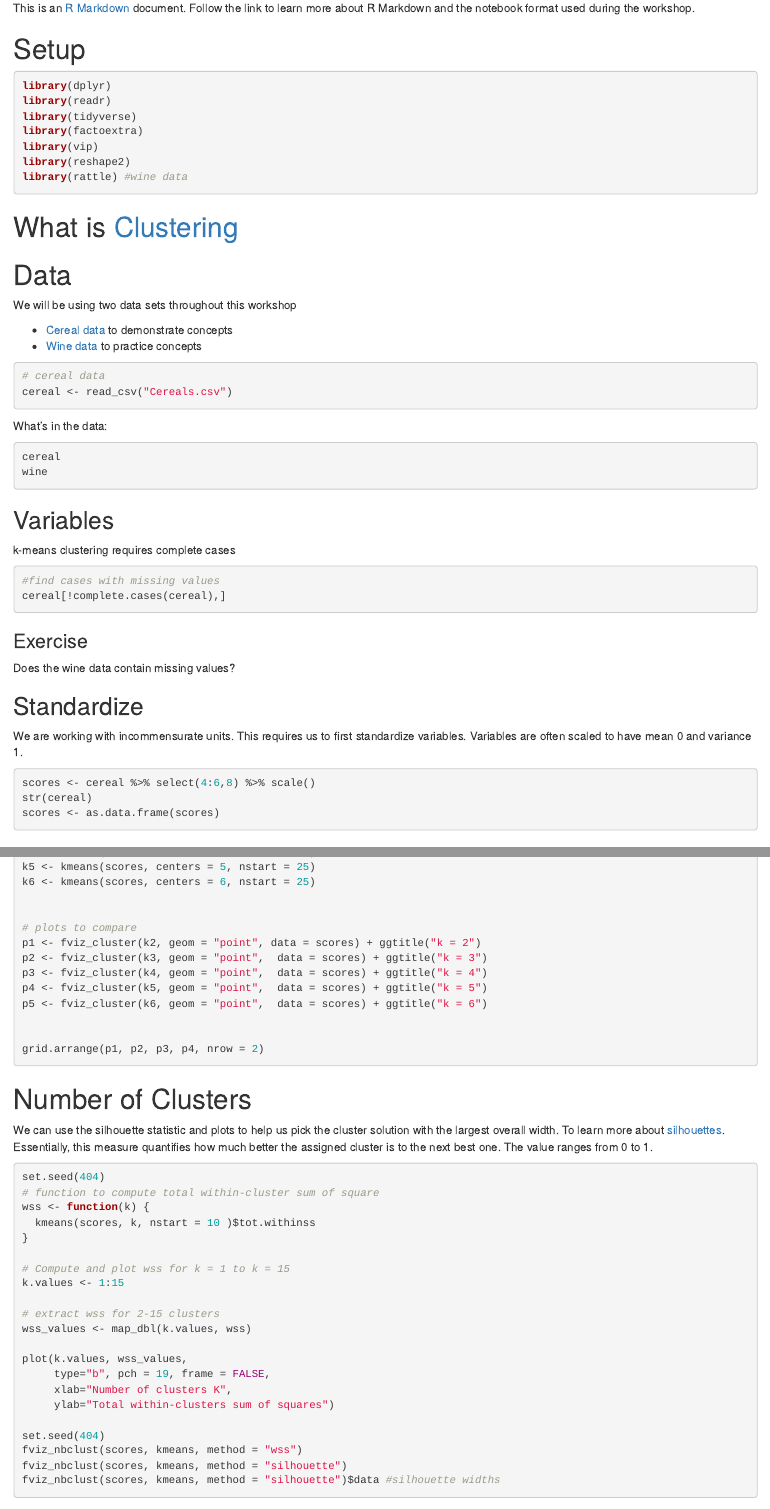
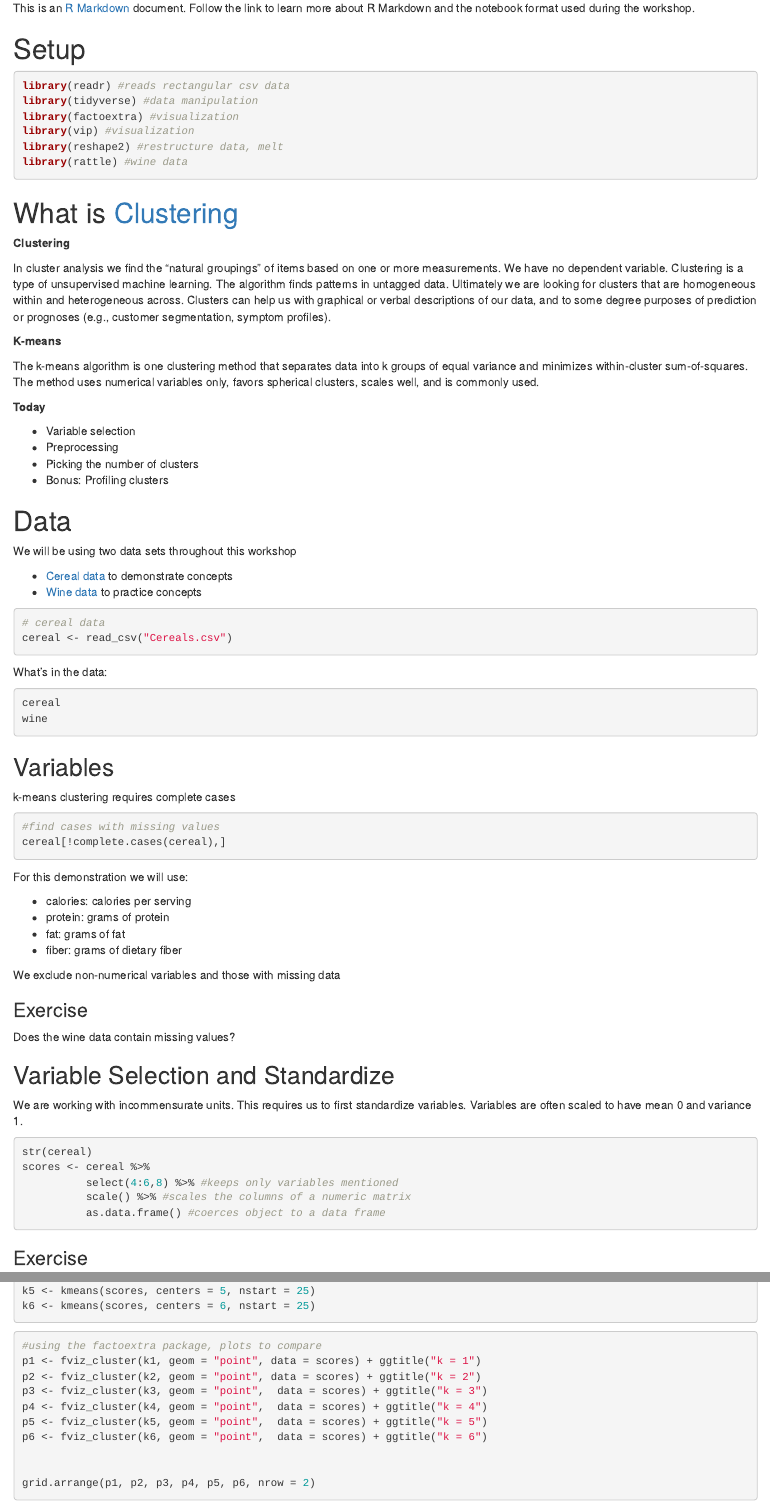
Before and after one commit to jxm803/r-kmeans, an R Markdown document (kmeans.Rmd): the page in a window 1100 px wide, from 70 px down, and a second part further down, joined at a grey line. Rendered offline with R 4.5, knitr and Pandoc, with nearby package versions.

Commit message:
comments

````diff
--- a/kmeans.Rmd
+++ b/kmeans.Rmd
@@ -14,16 +14,30 @@ This is an [R Markdown](https://rmarkdown.rstudio.com/) document. Follow the lin
 # Setup
 
 ```{r, eval=TRUE, message=F}
-library(dplyr)
-library(readr)
-library(tidyverse)
-library(factoextra)
-library(vip)
-library(reshape2)
+library(readr) #reads rectangular csv data
+library(tidyverse) #data manipulation
+library(factoextra) #visualization
+library(vip) #visualization
+library(reshape2) #restructure data, melt
 library(rattle) #wine data
 ```
 
 # What is [Clustering](https://realpython.com/k-means-clustering-python/)
+
+**Clustering**
+
+In cluster analysis we find the "natural groupings" of items based on one or more measurements. We have no dependent variable. Clustering is a type of unsupervised machine learning. The algorithm finds patterns in untagged data. Ultimately we are looking for clusters that are homogeneous within and heterogeneous across. Clusters can help us with graphical or verbal descriptions of our data, and to some degree purposes of prediction or prognoses (e.g., customer segmentation, symptom profiles).
+
+**K-means**
+
+The k-means algorithm is one clustering method that separates data into k groups of equal variance and minimizes within-cluster sum-of-squares. The method uses numerical variables only, favors spherical clusters, scales well, and is commonly used.
+
+**Today**
+
+  + Variable selection
+  + Preprocessing
+  + Picking the number of clusters
+  + Bonus: Profiling clusters
 
 # Data
 
@@ -52,6 +66,14 @@ k-means clustering requires complete cases
 #find cases with missing values
 cereal[!complete.cases(cereal),]
 ```
+For this demonstration we will use:
+
+  + calories: calories per serving
+  + protein: grams of protein
+  + fat: grams of fat
+  + fiber: grams of dietary fiber
+
+We exclude non-numerical variables and those with missing data
 
 ### Exercise
 
@@ -60,14 +82,16 @@ Does the wine data contain missing values?
 ```{r}
 ```
 
-## Standardize
+## Variable Selection and Standardize
 
 We are working with incommensurate units. This requires us to first standardize variables. Variables are often scaled to have mean 0 and variance 1.
 
 ```{r}
-scores <- cereal %>% select(4:6,8) %>% scale()
 str(cereal)
-scores <- as.data.frame(scores)
+scores <- cereal %>%
+          select(4:6,8) %>% #keeps only variables mentioned
+          scale() %>% #scales the columns of a numeric matrix
+          as.data.frame() #coerces object to a data frame
 ```
 
 ### Exercise
@@ -92,16 +119,15 @@ k6 <- kmeans(scores, centers = 6, nstart = 25)
+```{r, dpi=600}
+#using the factoextra package, plots to compare
+p1 <- fviz_cluster(k1, geom = "point", data = scores) + ggtitle("k = 1")
+p2 <- fviz_cluster(k2, geom = "point", data = scores) + ggtitle("k = 2")
+p3 <- fviz_cluster(k3, geom = "point",  data = scores) + ggtitle("k = 3")
+p4 <- fviz_cluster(k4, geom = "point",  data = scores) + ggtitle("k = 4")
+p5 <- fviz_cluster(k5, geom = "point",  data = scores) + ggtitle("k = 5")
+p6 <- fviz_cluster(k6, geom = "point",  data = scores) + ggtitle("k = 6")
 
 
-# plots to compare
-p1 <- fviz_cluster(k2, geom = "point", data = scores) + ggtitle("k = 2")
-p2 <- fviz_cluster(k3, geom = "point",  data = scores) + ggtitle("k = 3")
-p3 <- fviz_cluster(k4, geom = "point",  data = scores) + ggtitle("k = 4")
-p4 <- fviz_cluster(k5, geom = "point",  data = scores) + ggtitle("k = 5")
-p5 <- fviz_cluster(k6, geom = "point",  data = scores) + ggtitle("k = 6")
-
-
-grid.arrange(p1, p2, p3, p4, nrow = 2)
+grid.arrange(p1, p2, p3, p4, p5, p6, nrow = 2)
 ```
 
 # Number of Clusters
 
-We can use the silhouette statistic and plots to help us pick the cluster solution with the largest overall width. To learn more about [silhouettes](https://www.sciencedirect.com/science/article/pii/0377042787901257?via%3Dihub). Essentially, this measure quantifies how much better the assigned cluster is to the next best one. The value ranges from 0 to 1.
````
Also changed, not shown: kmeans.Rmd (40 more changed lines).
